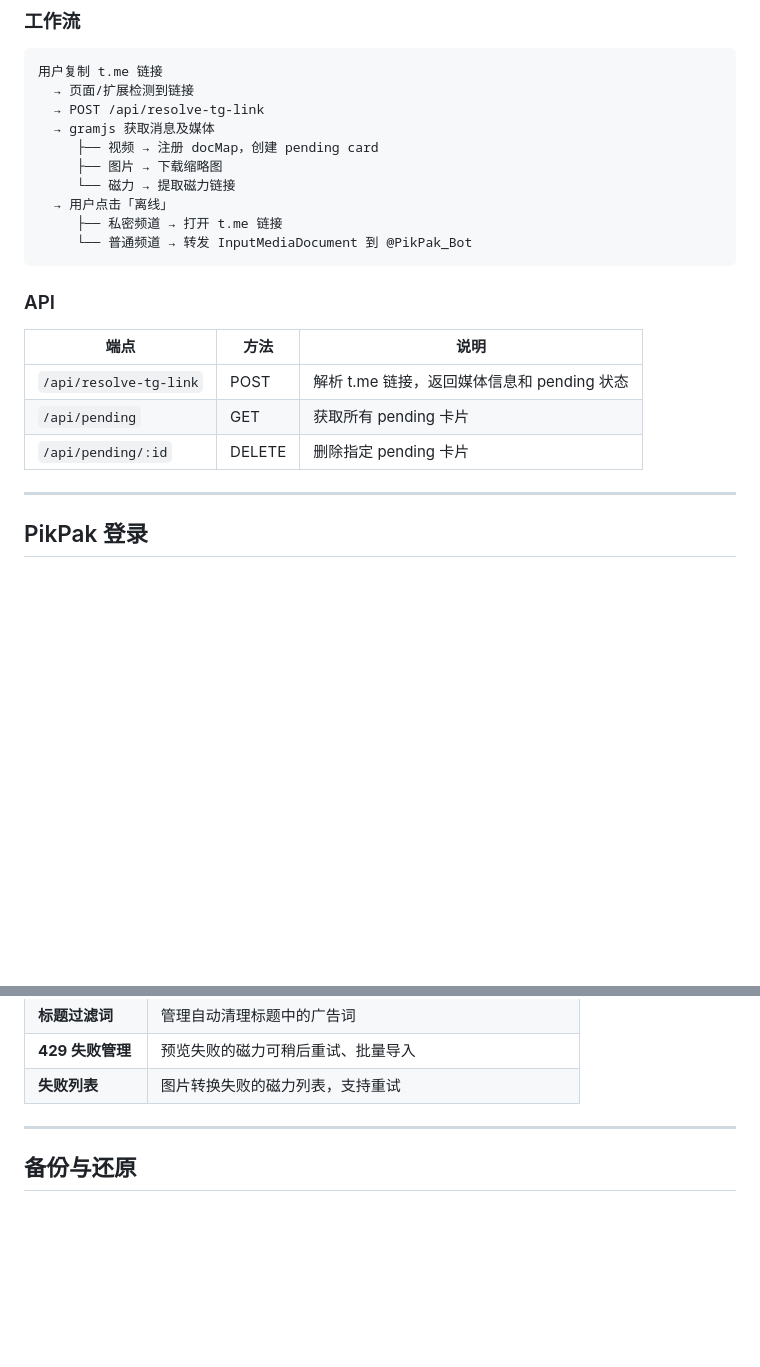
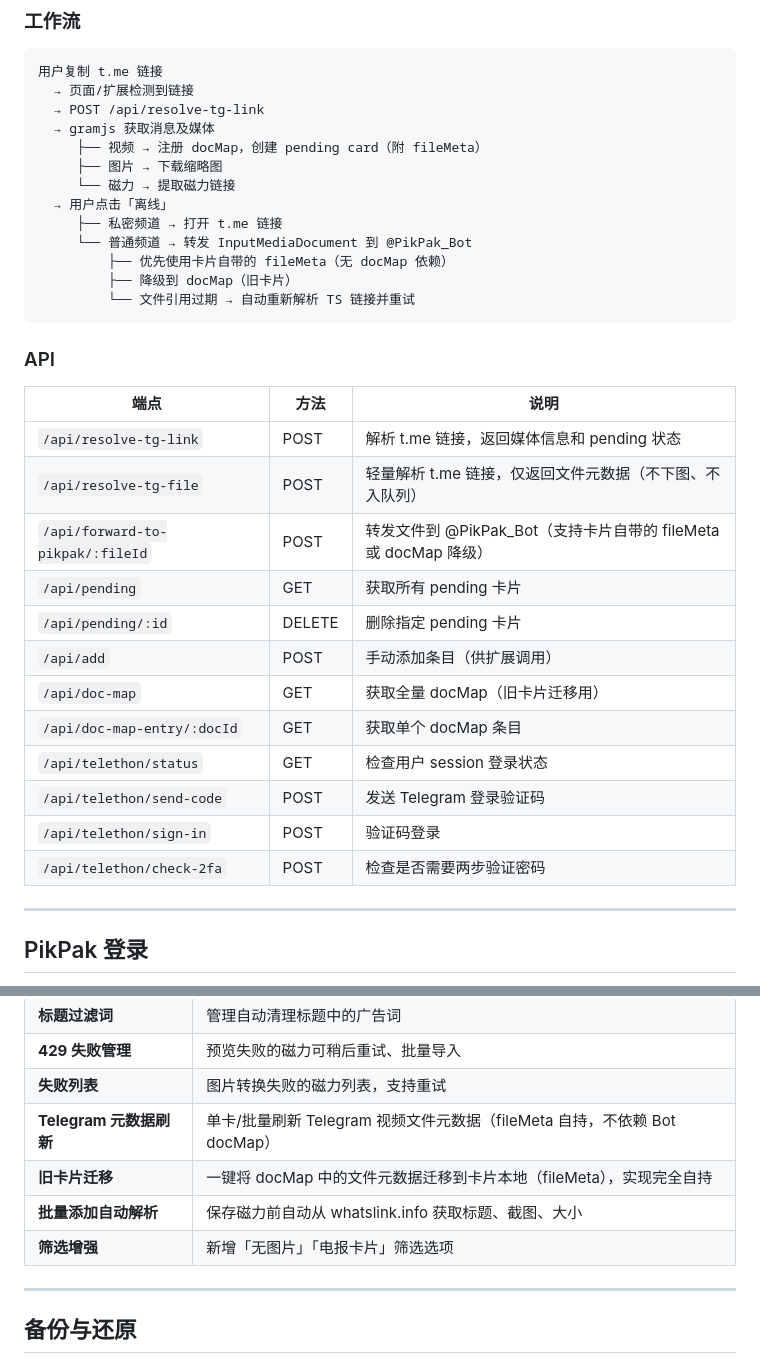
Before and after one commit to ericvlog/Pikpak-Magnet-Collection, a Markdown page: README.md, 2 parts joined by grey strips. GitHub-like rendering; blank space fills up the shorter version.

Commit message:
docs: 更新 README 新增 API 端点、工作流改进、页面新功能

````diff
--- a/README.md
+++ b/README.md
@@ -240,12 +240,15 @@ node telegram-bot/index.js
   → 页面/扩展检测到链接
   → POST /api/resolve-tg-link
   → gramjs 获取消息及媒体
-     ├── 视频 → 注册 docMap，创建 pending card
+     ├── 视频 → 注册 docMap，创建 pending card（附 fileMeta）
      ├── 图片 → 下载缩略图
      └── 磁力 → 提取磁力链接
   → 用户点击「离线」
      ├── 私密频道 → 打开 t.me 链接
      └── 普通频道 → 转发 InputMediaDocument 到 @PikPak_Bot
+         ├── 优先使用卡片自带的 fileMeta（无 docMap 依赖）
+         ├── 降级到 docMap（旧卡片）
+         └── 文件引用过期 → 自动重新解析 TS 链接并重试
 ```
 
 ### API
@@ -253,8 +256,17 @@ node telegram-bot/index.js
 | 端点 | 方法 | 说明 |
 |------|------|------|
 | `/api/resolve-tg-link` | POST | 解析 t.me 链接，返回媒体信息和 pending 状态 |
+| `/api/resolve-tg-file` | POST | 轻量解析 t.me 链接，仅返回文件元数据（不下图、不入队列） |
+| `/api/forward-to-pikpak/:fileId` | POST | 转发文件到 @PikPak_Bot（支持卡片自带的 fileMeta 或 docMap 降级） |
 | `/api/pending` | GET | 获取所有 pending 卡片 |
 | `/api/pending/:id` | DELETE | 删除指定 pending 卡片 |
+| `/api/add` | POST | 手动添加条目（供扩展调用） |
+| `/api/doc-map` | GET | 获取全量 docMap（旧卡片迁移用） |
+| `/api/doc-map-entry/:docId` | GET | 获取单个 docMap 条目 |
+| `/api/telethon/status` | GET | 检查用户 session 登录状态 |
+| `/api/telethon/send-code` | POST | 发送 Telegram 登录验证码 |
+| `/api/telethon/sign-in` | POST | 验证码登录 |
+| `/api/telethon/check-2fa` | POST | 检查是否需要两步验证密码 |
 
 ---
 
@@ -350,6 +362,10 @@ node telegram-bot/index.js
 | **标题过滤词** | 管理自动清理标题中的广告词 |
 | **429 失败管理** | 预览失败的磁力可稍后重试、批量导入 |
 | **失败列表** | 图片转换失败的磁力列表，支持重试 |
+| **Telegram 元数据刷新** | 单卡/批量刷新 Telegram 视频文件元数据（fileMeta 自持，不依赖 Bot docMap） |
+| **旧卡片迁移** | 一键将 docMap 中的文件元数据迁移到卡片本地（fileMeta），实现完全自持 |
+| **批量添加自动解析** | 保存磁力前自动从 whatslink.info 获取标题、截图、大小 |
+| **筛选增强** | 新增「无图片」「电报卡片」筛选选项 |
 
 ---
 
````
